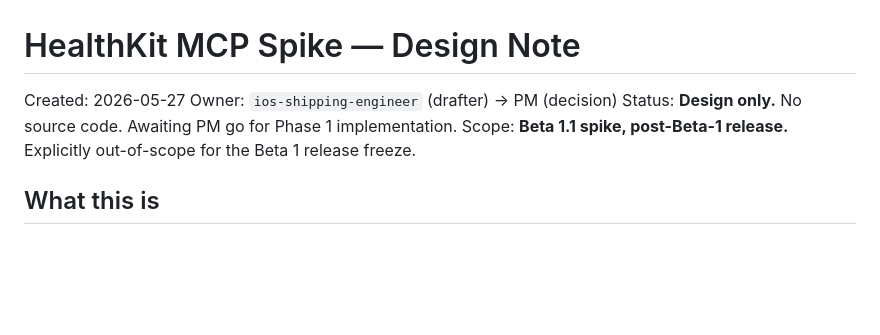
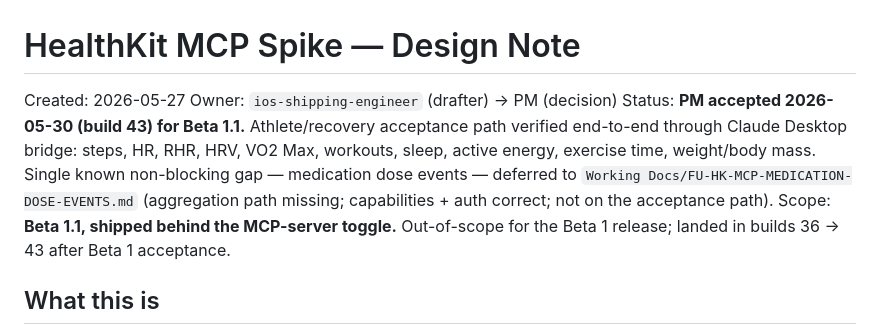
Before and after one commit to nickpdawson/OwnChart, a Markdown page: docs/HEALTHKIT_MCP_SPIKE.md, the part around one of its changes. Drawn GitHub-style; blank space fills up the shorter version.

```diff
--- a/docs/HEALTHKIT_MCP_SPIKE.md
+++ b/docs/HEALTHKIT_MCP_SPIKE.md
@@ -2,8 +2,8 @@
 
 Created: 2026-05-27
 Owner: `ios-shipping-engineer` (drafter) → PM (decision)
-Status: **Design only.** No source code. Awaiting PM go for Phase 1 implementation.
-Scope: **Beta 1.1 spike, post-Beta-1 release.** Explicitly out-of-scope for the Beta 1 release freeze.
+Status: **PM accepted 2026-05-30 (build 43) for Beta 1.1.** Athlete/recovery acceptance path verified end-to-end through Claude Desktop bridge: steps, HR, RHR, HRV, VO2 Max, workouts, sleep, active energy, exercise time, weight/body mass. Single known non-blocking gap — medication dose events — deferred to `Working Docs/FU-HK-MCP-MEDICATION-DOSE-EVENTS.md` (aggregation path missing; capabilities + auth correct; not on the acceptance path).
+Scope: **Beta 1.1, shipped behind the MCP-server toggle.** Out-of-scope for the Beta 1 release; landed in builds 36 → 43 after Beta 1 acceptance.
 
 ## What this is
 
```
Also changed, not shown: other parts of docs/HEALTHKIT_MCP_SPIKE.md (+32 -3 lines), docs/HEALTHKIT_MCP_BRIDGE_SPEC.md (+1 -1 lines).
